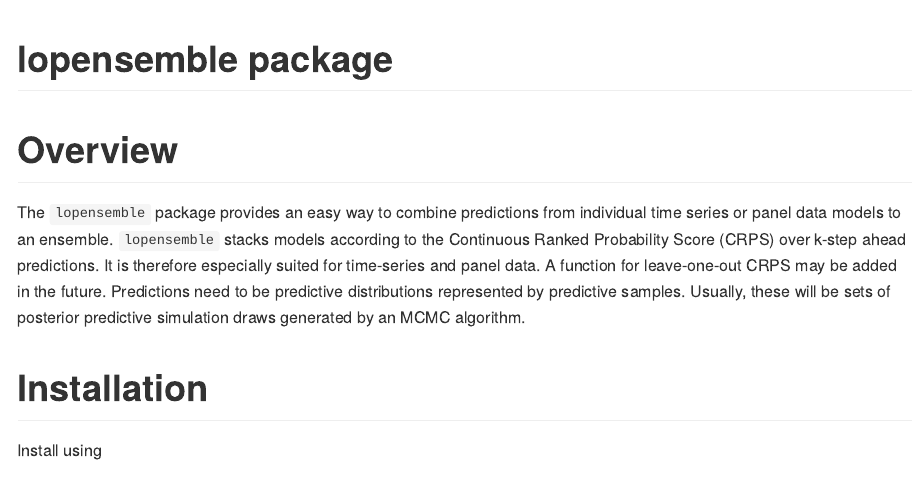
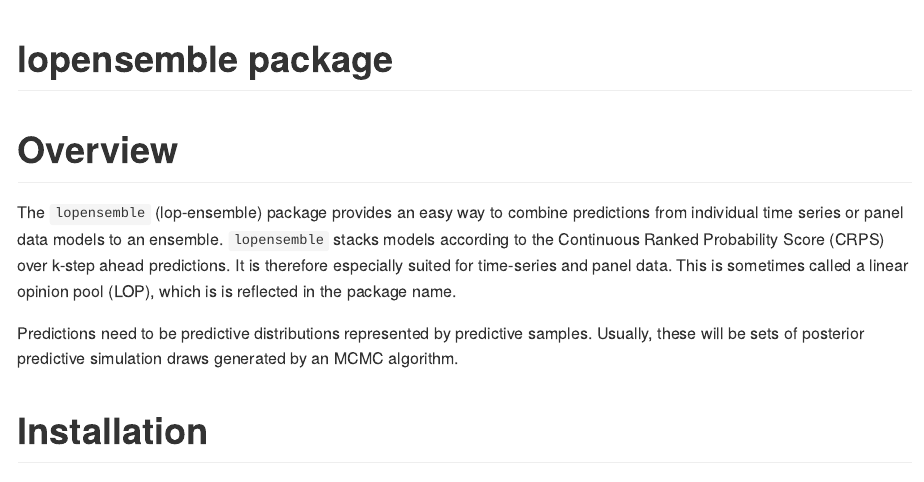
Before and after one commit to epiforecasts/stackr, an R Markdown document (README.Rmd): the page in a window 1100 px wide, from its top. The pictures show the output file README.md that the author committed with the source, drawn offline in the style of GitHub; badge pictures from the web are left out.

Commit message:
add clarification to avoid reading as l-open-semble

```diff
--- a/README.Rmd
+++ b/README.Rmd
@@ -12,15 +12,14 @@ output: github_document
 <!-- badges: end -->
 
 # Overview
-The `lopensemble` package provides an easy way to combine predictions
+The `lopensemble` (lop-ensemble) package provides an easy way to combine predictions
 from individual time series or panel data models to an
 ensemble. `lopensemble` stacks models according to the Continuous Ranked Probability
 Score (CRPS) over k-step ahead predictions. It is therefore especially
-suited for time-series and panel data. A function for
-leave-one-out CRPS may be added in the future. Predictions need to be
-predictive distributions represented by predictive samples. Usually, these will
-be sets of posterior predictive simulation draws generated by an MCMC
-algorithm.
+suited for time-series and panel data. This is sometimes called a linear opinion pool (LOP), which is is reflected in the package name.
+
+Predictions need to be predictive distributions represented by predictive samples.
+Usually, these will be sets of posterior predictive simulation draws generated by an MCMC algorithm.
 
 # Installation
 
```
Also changed, not shown: README.md.
